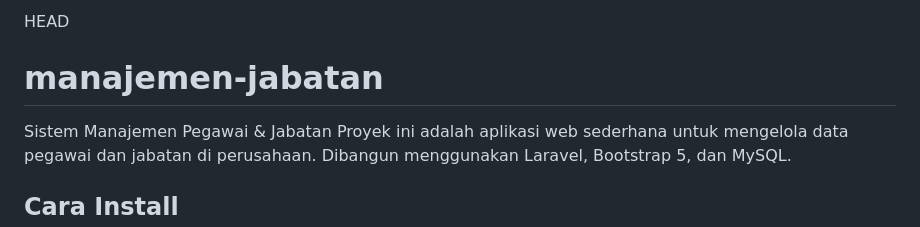
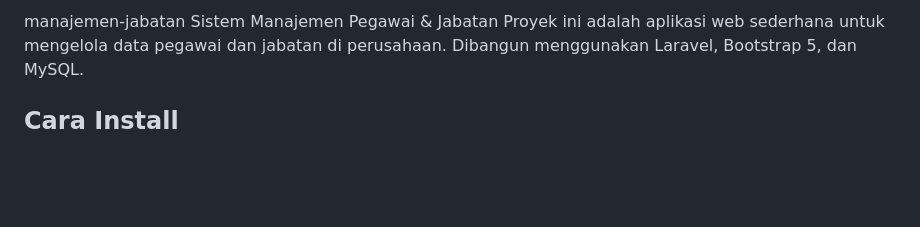
Before and after one commit to zihniyankz/manajemen-jabatan, a Markdown page: README.md, the part around the change. Drawn GitHub-style; blank space fills up the shorter version.

```diff
--- a/README.md
+++ b/README.md
@@ -1,5 +1,4 @@
-HEAD
-# manajemen-jabatan
+manajemen-jabatan
 Sistem Manajemen Pegawai &amp; Jabatan  Proyek ini adalah aplikasi web sederhana untuk mengelola data pegawai dan jabatan di perusahaan.   Dibangun menggunakan Laravel, Bootstrap 5, dan MySQL.
 ## Cara Install
 
```
